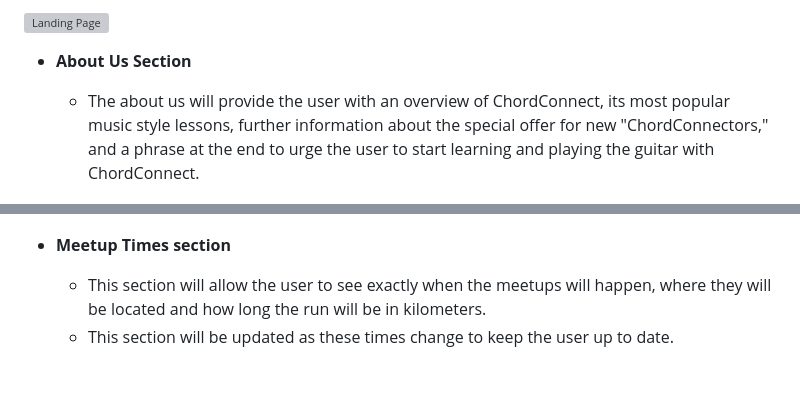
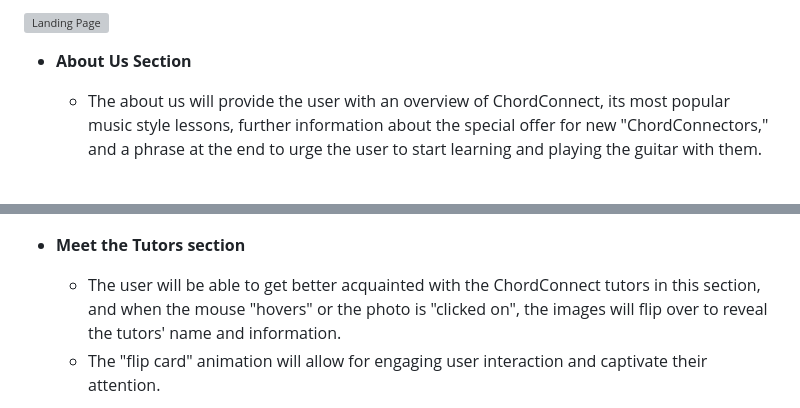
Before and after one commit to IanaLois/ChordConnect, a Markdown page: README.md, 2 parts joined by grey strips. Drawn GitHub-style; blank space fills up the shorter version; grey boxes are pictures that could not be loaded.

Commit message:
Update README with tutors section

```diff
--- a/README.md
+++ b/README.md
@@ -34,12 +34,12 @@ ChordConnect has made learning guitar as simple as learning your ABCs and 123s f
 
 - __About Us Section__
 
-  - The about us will provide the user with an overview of ChordConnect, its most popular music style lessons, further information about the special offer for new "ChordConnectors," and a phrase at the end to urge the user to start learning and playing the guitar with ChordConnect.
+  - The about us will provide the user with an overview of ChordConnect, its most popular music style lessons, further information about the special offer for new "ChordConnectors," and a phrase at the end to urge the user to start learning and playing the guitar with them.
 
 ![About Us](assets/images/screenshots/chord-connect-about-us.png)
 
-- __Meetup Times section__
+- __Meet the Tutors section__
 
-  - This section will allow the user to see exactly when the meetups will happen, where they will be located and how long the run will be in kilometers.
-  - This section will be updated as these times change to keep the user up to date.
+  - The user will be able to get better acquainted with the ChordConnect tutors in this section, and when the mouse "hovers" or the photo is "clicked on", the images will flip over to reveal the tutors' name and information.
+  - The "flip card" animation will allow for engaging user interaction and captivate their attention.
 
```
Also changed, not shown: other parts of README.md (+5 -1 lines), assets/images/screenshots/chord-connect-hazel-tutor.png (added), assets/images/screenshots/chord-connect-mason-tutor.png (added), assets/images/screenshots/chord-connect-meet-the-tutors.png (added), assets/images/screenshots/chord-connect-ollie-tutor.png (added).
